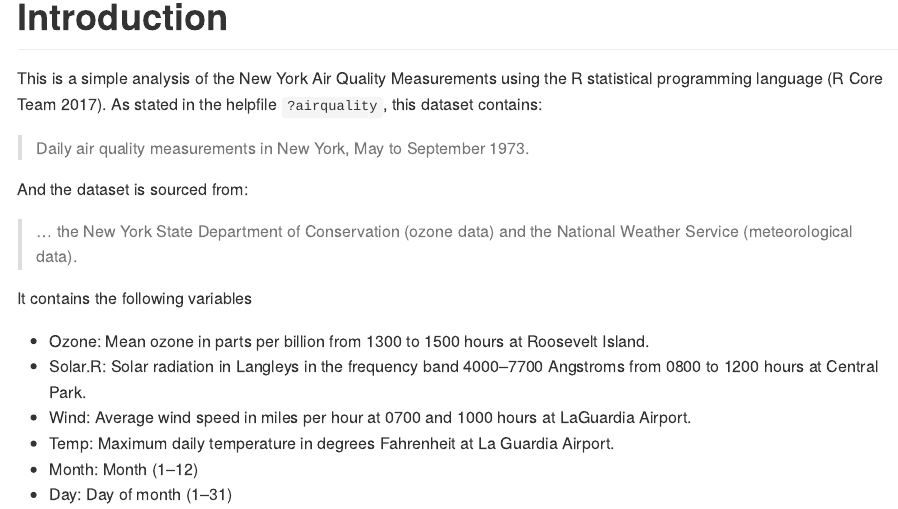
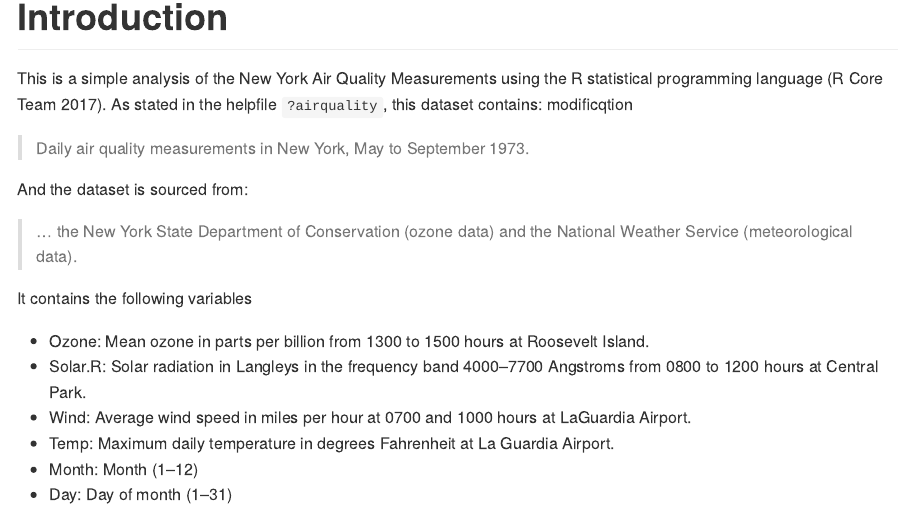
Before and after one commit to njtierney/forkrmd, an R Markdown document (fork.Rmd): the page in a window 1100 px wide, from 490 px down. Rendered offline with R 4.5, knitr and Pandoc, with nearby package versions.

Commit message:
fdrrssrt

```diff
--- a/fork.Rmd
+++ b/fork.Rmd
@@ -23,7 +23,7 @@ library(tidyverse)
 # Introduction
 
 This is a simple analysis of the New York Air Quality Measurements using the R statistical programming language [@base]. As stated in the helpfile `?airquality`, this dataset contains:
-
+ modificqtion
 
 > Daily air quality measurements in New York, May to September 1973.
 
```
